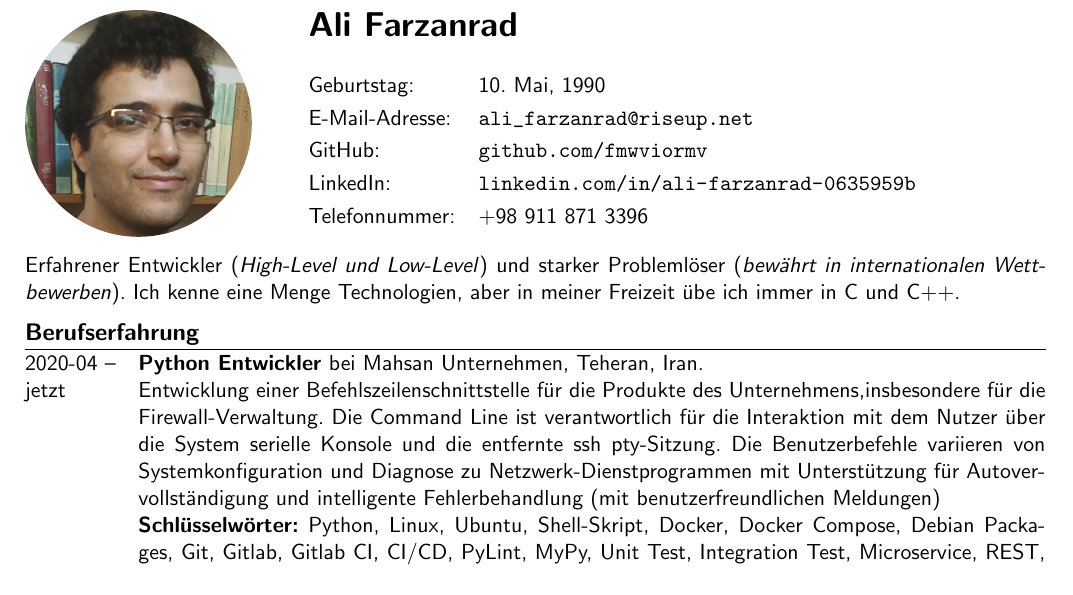
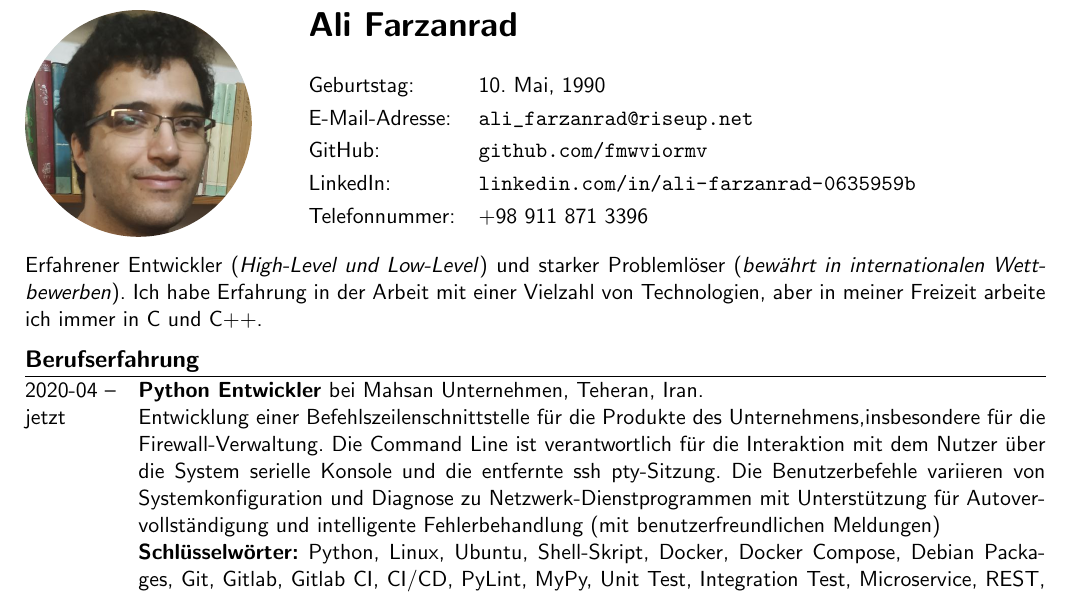
Before and after one commit to fmwviormv/cv, a LaTeX document (cxx_developer-de.tex): part of page 1 of 2, cut so that both start at the same text. Compiled offline with pdfLaTeX.

Commit message:
improvements thanks to Mostafa

```diff
--- a/cxx_developer-de.tex
+++ b/cxx_developer-de.tex
@@ -65,8 +65,8 @@ Telefonnummer: \>
 \vspace{-9pt}%
 Erfahrener Entwickler (\textit{High-Level und Low-Level}) und starker
 Probleml"oser (\textit{bew"ahrt in internationalen Wettbewerben}).
-Ich kenne eine Menge Technologien, aber in meiner Freizeit "ube
-ich immer in C und C++.
+Ich habe Erfahrung in der Arbeit mit einer Vielzahl von Technologien,
+aber in meiner Freizeit arbeite ich immer in C und C++.
 
 \section{Berufserfahrung}
 
```
Also changed, not shown: cxx_developer-en.tex (+2 -2 lines).
